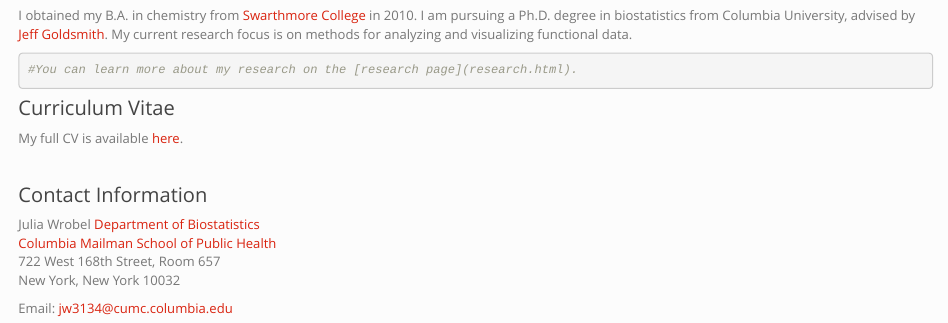
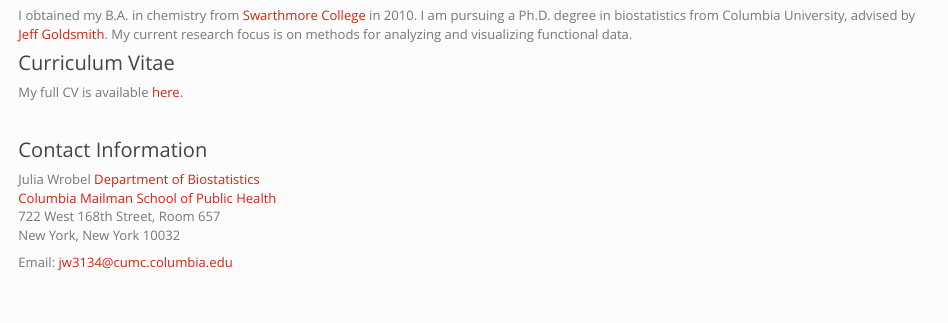
Before and after one commit to julia-wrobel/julia-wrobel.github.io, an R Markdown document (index.Rmd): the page in a window 1100 px wide, from 480 px down. Rendered offline with R 4.5, knitr and Pandoc, with nearby package versions.

Commit message:
remove link to research page; doesn't exist yet

````diff
--- a/index.Rmd
+++ b/index.Rmd
@@ -9,11 +9,6 @@
 <br><img src="images/julia2.jpg" alt="julia" style="width:25%; border:10px solid"><br>
 
 I obtained my B.A. in chemistry from [Swarthmore College](http://www.swarthmore.edu/) in 2010. I am pursuing a Ph.D. degree in biostatistics from Columbia University, advised by [Jeff Goldsmith](http://jeffgoldsmith.com/). My current research focus is on methods for analyzing and visualizing functional data.
-
-```{r, eval = FALSE}
-#You can learn more about my research on the [research page](research.html).
-
-```
 
 
 #### Curriculum Vitae
````
